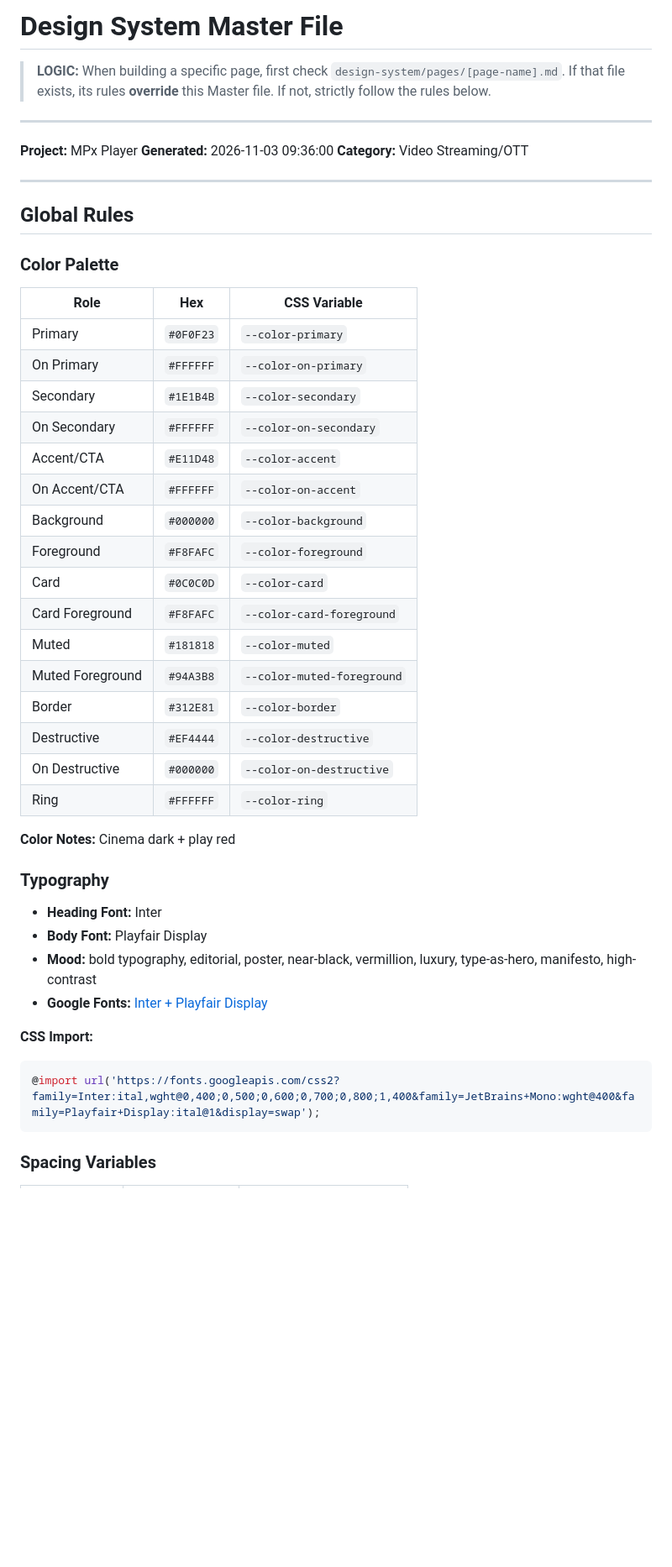
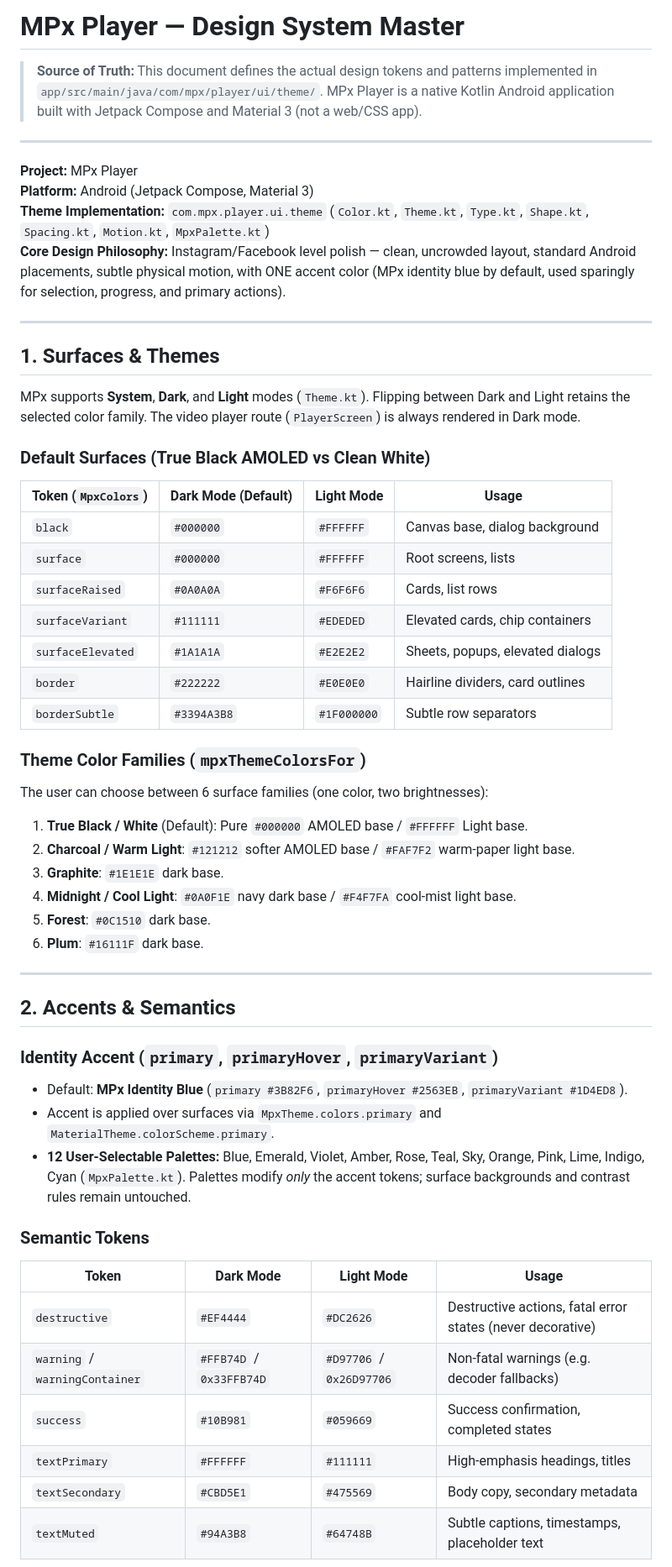
Before and after one commit to mohammedbakri123/MPx-player, a Markdown page: design-system/mpx-player/MASTER.md, the part around one of its changes. Shown at 84% size. Rendered like a GitHub page; blank space fills up the shorter version.

Commit message:
docs: rewrite MASTER.md to describe real tokens and remove Expressive claim

````diff
--- a/design-system/mpx-player/MASTER.md
+++ b/design-system/mpx-player/MASTER.md
@@ -1,52 +1,61 @@
-# Design System Master File
+# MPx Player — Design System Master
 
-> **LOGIC:** When building a specific page, first check `design-system/pages/[page-name].md`.
-> If that file exists, its rules **override** this Master file.
-> If not, strictly follow the rules below.
+> **Source of Truth:** This document defines the actual design tokens and patterns implemented in `app/src/main/java/com/mpx/player/ui/theme/`.
+> MPx Player is a native Kotlin Android application built with Jetpack Compose and Material 3 (not a web/CSS app).
 
 ---
 
 **Project:** MPx Player
-**Generated:** 2026-11-03 09:36:00
-**Category:** Video Streaming/OTT
+**Platform:** Android (Jetpack Compose, Material 3)
+**Theme Implementation:** `com.mpx.player.ui.theme` (`Color.kt`, `Theme.kt`, `Type.kt`, `Shape.kt`, `Spacing.kt`, `Motion.kt`, `MpxPalette.kt`)
+**Core Design Philosophy:** Instagram/Facebook level polish — clean, uncrowded layout, standard Android placements, subtle physical motion, with ONE accent color (MPx identity blue by default, used sparingly for selection, progress, and primary actions).
 
 ---
 
-## Global Rules
+## 1. Surfaces & Themes
 
-### Color Palette
+MPx supports **System**, **Dark**, and **Light** modes (`Theme.kt`). Flipping between Dark and Light retains the selected color family. The video player route (`PlayerScreen`) is always rendered in Dark mode.
 
-| Role | Hex | CSS Variable |
-|------|-----|--------------|
-| Primary | `#0F0F23` | `--color-primary` |
-| On Primary | `#FFFFFF` | `--color-on-primary` |
-| Secondary | `#1E1B4B` | `--color-secondary` |
-| On Secondary | `#FFFFFF` | `--color-on-secondary` |
-| Accent/CTA | `#E11D48` | `--color-accent` |
-| On Accent/CTA | `#FFFFFF` | `--color-on-accent` |
-| Background | `#000000` | `--color-background` |
-| Foreground | `#F8FAFC` | `--color-foreground` |
-| Card | `#0C0C0D` | `--color-card` |
-| Card Foreground | `#F8FAFC` | `--color-card-foreground` |
-| Muted | `#181818` | `--color-muted` |
-| Muted Foreground | `#94A3B8` | `--color-muted-foreground` |
-| Border | `#312E81` | `--color-border` |
-| Destructive | `#EF4444` | `--color-destructive` |
-| On Destructive | `#000000` | `--color-on-destructive` |
-| Ring | `#FFFFFF` | `--color-ring` |
+### Default Surfaces (True Black AMOLED vs Clean White)
 
-**Color Notes:** Cinema dark + play red
+| Token (`MpxColors`) | Dark Mode (Default) | Light Mode | Usage |
+|---------------------|---------------------|------------|-------|
+| `black` | `#000000` | `#FFFFFF` | Canvas base, dialog background |
+| `surface` | `#000000` | `#FFFFFF` | Root screens, lists |
+| `surfaceRaised` | `#0A0A0A` | `#F6F6F6` | Cards, list rows |
+| `surfaceVariant` | `#111111` | `#EDEDED` | Elevated cards, chip containers |
+| `surfaceElevated` | `#1A1A1A` | `#E2E2E2` | Sheets, popups, elevated dialogs |
+| `border` | `#222222` | `#E0E0E0` | Hairline dividers, card outlines |
+| `borderSubtle` | `#3394A3B8` | `#1F000000` | Subtle row separators |
 
-### Typography
+### Theme Color Families (`mpxThemeColorsFor`)
 
-- **Heading Font:** Inter
-- **Body Font:** Playfair Display
-- **Mood:** bold typography, editorial, poster, near-black, vermillion, luxury, type-as-hero, manifesto, high-contrast
-- **Google Fonts:** [Inter + Playfair Display](https://fonts.googleapis.com/css2?family=Inter:ital,wght@0,400;0,500;0,600;0,700;0,800;1,400&family=JetBrains+Mono:wght@400&family=Playfair+Display:ital@1)
+The user can choose between 6 surface families (one color, two brightnesses):
+1. **True Black / White** (Default): Pure `#000000` AMOLED base / `#FFFFFF` Light base.
+2. **Charcoal / Warm Light**: `#121212` softer AMOLED base / `#FAF7F2` warm-paper light base.
+3. **Graphite**: `#1E1E1E` dark base.
+4. **Midnight / Cool Light**: `#0A0F1E` navy dark base / `#F4F7FA` cool-mist light base.
+5. **Forest**: `#0C1510` dark base.
+6. **Plum**: `#16111F` dark base.
 
-**CSS Import:**
-```css
-@import url('https://fonts.googleapis.com/css2?family=Inter:ital,wght@0,400;0,500;0,600;0,700;0,800;1,400&family=JetBrains+Mono:wght@400&family=Playfair+Display:ital@1&display=swap');
-```
+---
 
-### Spacing Variables
+## 2. Accents & Semantics
+
+### Identity Accent (`primary`, `primaryHover`, `primaryVariant`)
+
+- Default: **MPx Identity Blue** (`primary #3B82F6`, `primaryHover #2563EB`, `primaryVariant #1D4ED8`).
+- Accent is applied over surfaces via `MpxTheme.colors.primary` and `MaterialTheme.colorScheme.primary`.
+- **12 User-Selectable Palettes:** Blue, Emerald, Violet, Amber, Rose, Teal, Sky, Orange, Pink, Lime, Indigo, Cyan (`MpxPalette.kt`). Palettes modify *only* the accent tokens; surface backgrounds and contrast rules remain untouched.
+
+### Semantic Tokens
+
+| Token | Dark Mode | Light Mode | Usage |
+|-------|-----------|------------|-------|
+| `destructive` | `#EF4444` | `#DC2626` | Destructive actions, fatal error states (never decorative) |
+| `warning` / `warningContainer` | `#FFB74D` / `0x33FFB74D` | `#D97706` / `0x26D97706` | Non-fatal warnings (e.g. decoder fallbacks) |
+| `success` | `#10B981` | `#059669` | Success confirmation, completed states |
+| `textPrimary` | `#FFFFFF` | `#111111` | High-emphasis headings, titles |
+| `textSecondary` | `#CBD5E1` | `#475569` | Body copy, secondary metadata |
+| `textMuted` | `#94A3B8` | `#64748B` | Subtle captions, timestamps, placeholder text |
+
````
Also changed, not shown: other parts of design-system/mpx-player/MASTER.md (+77 -150 lines), CONTRIBUTING.md (+1 -1 lines).
